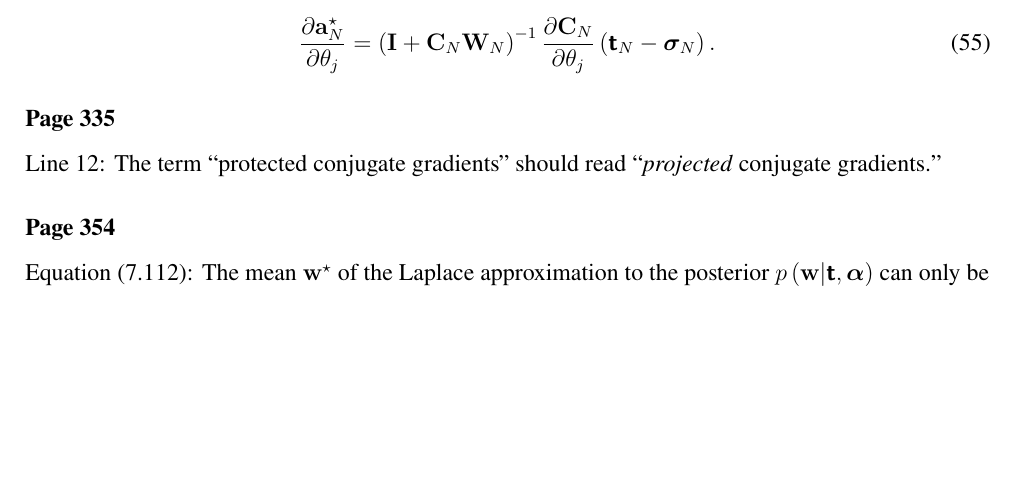
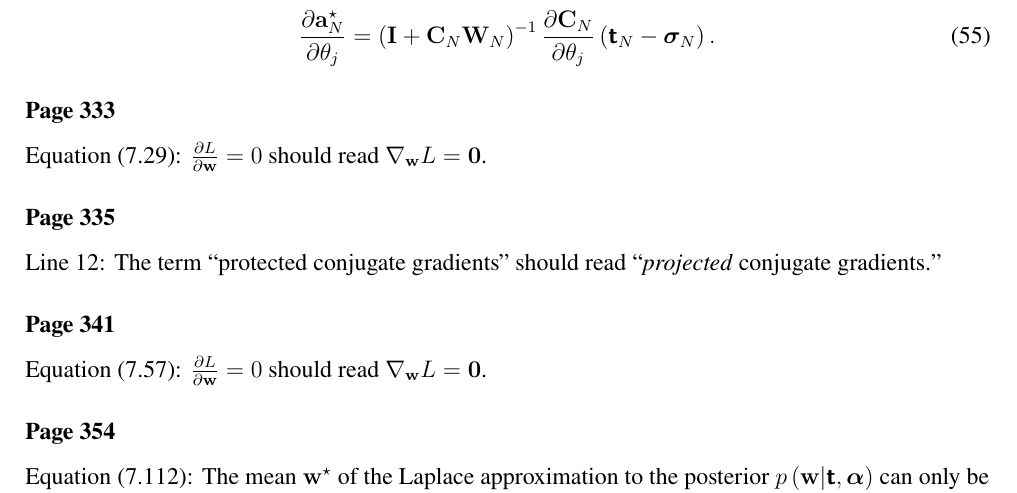
Before and after one commit to yousuketakada/prml_errata, a LaTeX document (prml_errata.tex): part of page 11 of 34, cut so that both start at the same text, the shorter picture padded with empty space. Compiled offline with pdfLaTeX.

Commit message:
Add errata for (7.29) and (7.57)

```diff
--- a/prml_errata.tex
+++ b/prml_errata.tex
@@ -826,10 +826,18 @@ Rearranging \eqref{eq:jacobian_of_a_N_wrt_theta_j} then gives
    \frac{\partial\mathbf{C}_N}{\partial \theta_j} \left( \bm{\mathsf{t}}_N - \bm{\sigma}_N \right) .
 \end{equation}
 
+\erratum{Page~333}
+Equation~(7.29):
+$\frac{\partial L}{\partial \mathbf{w}} = 0$ should read $\nabla_{\mathbf{w}} L = \mathbf{0}$.
+
 \erratum{Page~335}
 % See http://ibisforest.org/index.php?PRML%2Ferrata2
 Line~12: The term ``protected conjugate gradients'' should read
 ``\emph{projected} conjugate gradients.''
+
+\erratum{Page~341}
+Equation~(7.57):
+$\frac{\partial L}{\partial \mathbf{w}} = 0$ should read $\nabla_{\mathbf{w}} L = \mathbf{0}$.
 
 \erratum{Page~354}
 Equation~(7.112):
```
